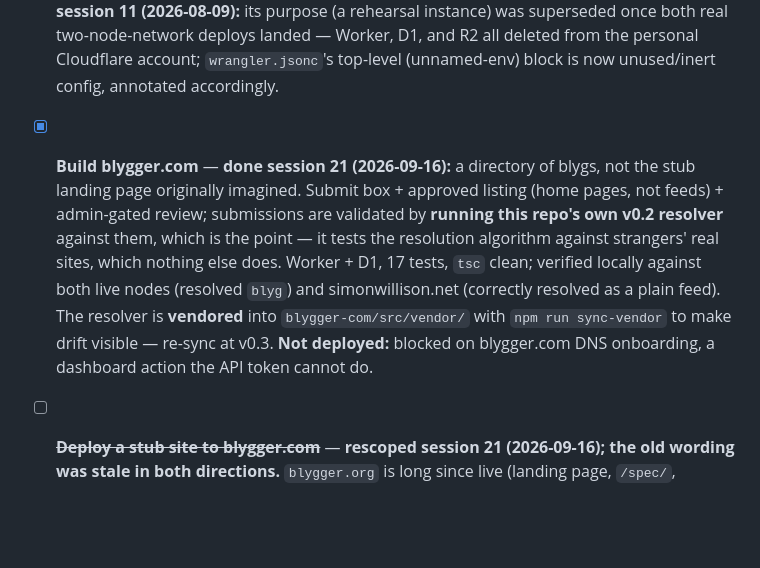
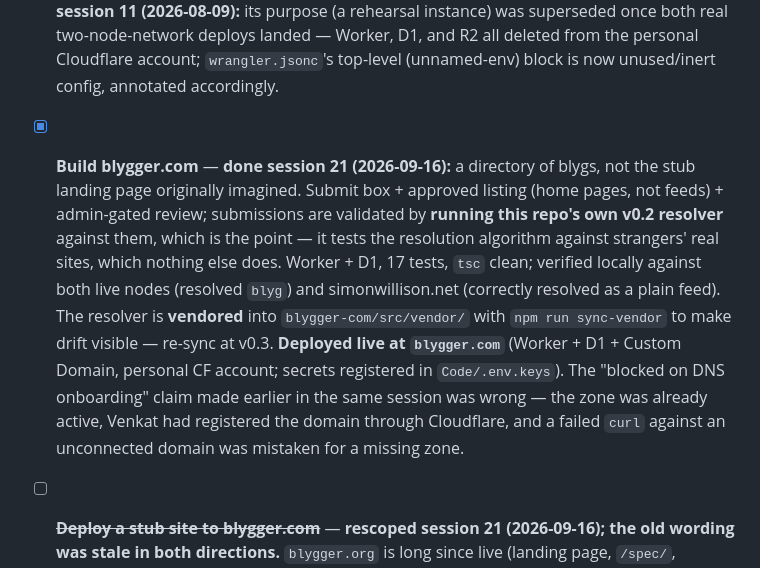
Before and after one commit to blygger/blygger-spec, a Markdown page: CLAUDE.md, the part around the change. Rendered like a GitHub page; blank space fills up the shorter version.

```diff
--- a/CLAUDE.md
+++ b/CLAUDE.md
@@ -128,7 +128,7 @@ Raised after live-testing TK generation (which Venkat reports works well — tes
 - [x] Brand-name refactor (task 16) — executed session 6: `BRAND` constant in `types.ts`, full codebase + docs rename, `RENAME.md` checklist. Details in `docs/v0.1-plan.md` §5 task 16.
 - [x] Namespace URI — resolved session 6: `https://blygger.org/ns/0.1` (was §7 open decision #1).
 - [x] **Deploy (task 11)** — done session 10 (2026-08-06): live at `blyg.vgr-702.workers.dev/blyg/`, D1 + R2 provisioned, secrets set + registered in `Code/.env.keys`, server-side verified (manifest/feed/publish loop), RSS-reader check confirmed by Venkat. **Decommissioned session 11 (2026-08-09):** its purpose (a rehearsal instance) was superseded once both real two-node-network deploys landed — Worker, D1, and R2 all deleted from the personal Cloudflare account; `wrangler.jsonc`'s top-level (unnamed-env) block is now unused/inert config, annotated accordingly.
-- [x] **Build blygger.com** — **done session 21 (2026-09-16):** a directory of blygs, not the stub landing page originally imagined. Submit box + approved listing (home pages, not feeds) + admin-gated review; submissions are validated by **running this repo's own v0.2 resolver** against them, which is the point — it tests the resolution algorithm against strangers' real sites, which nothing else does. Worker + D1, 17 tests, `tsc` clean; verified locally against both live nodes (resolved `blyg`) and simonwillison.net (correctly resolved as a plain feed). The resolver is **vendored** into `blygger-com/src/vendor/` with `npm run sync-vendor` to make drift visible — re-sync at v0.3. **Not deployed:** blocked on blygger.com DNS onboarding, a dashboard action the API token cannot do.
+- [x] **Build blygger.com** — **done session 21 (2026-09-16):** a directory of blygs, not the stub landing page originally imagined. Submit box + approved listing (home pages, not feeds) + admin-gated review; submissions are validated by **running this repo's own v0.2 resolver** against them, which is the point — it tests the resolution algorithm against strangers' real sites, which nothing else does. Worker + D1, 17 tests, `tsc` clean; verified locally against both live nodes (resolved `blyg`) and simonwillison.net (correctly resolved as a plain feed). The resolver is **vendored** into `blygger-com/src/vendor/` with `npm run sync-vendor` to make drift visible — re-sync at v0.3. **Deployed live at `blygger.com`** (Worker + D1 + Custom Domain, personal CF account; secrets registered in `Code/.env.keys`). The "blocked on DNS onboarding" claim made earlier in the same session was wrong — the zone was already active, Venkat had registered the domain through Cloudflare, and a failed `curl` against an unconnected domain was mistaken for a missing zone.
 - [ ] ~~**Deploy a stub site to blygger.com**~~ — **rescoped session 21 (2026-09-16); the old wording was stale in both directions.** `blygger.org` is long since live (landing page, `/spec/`, `/notes/`, `/ns/0.1`) and needs nothing from this item. `blygger.com` does not resolve at all (verified by request, session 21). And the plan's `/blyg`-wiring half — D1/R2/secrets ×2, per-site Wrangler environments, Workers Routes — is **superseded**: `docs/deploy-stub-sites-plan.md` assumed these two domains would host the two cross-client test instances, and session 11 put those on `venkateshrao.com/blyg/` + `blyg.protocol-institute.org` instead. What is actually left is a landing page for blygger.com, and it is not urgent. Stale claims in `blygger-org`/`blygger-com` CLAUDE.md + README + status corrected session 21.
 - [x] Build v0.1 "Seed" tasks 1–8 + 10 (session 2)
 - [x] **Venkat:** review **rev-3** wireframes in `docs/wireframes/` (session 4) — approved live in-browser, no changes needed; cleared tasks 9/15
```
Also changed, not shown: docs/self-host-plan.md (+7 -6 lines).
